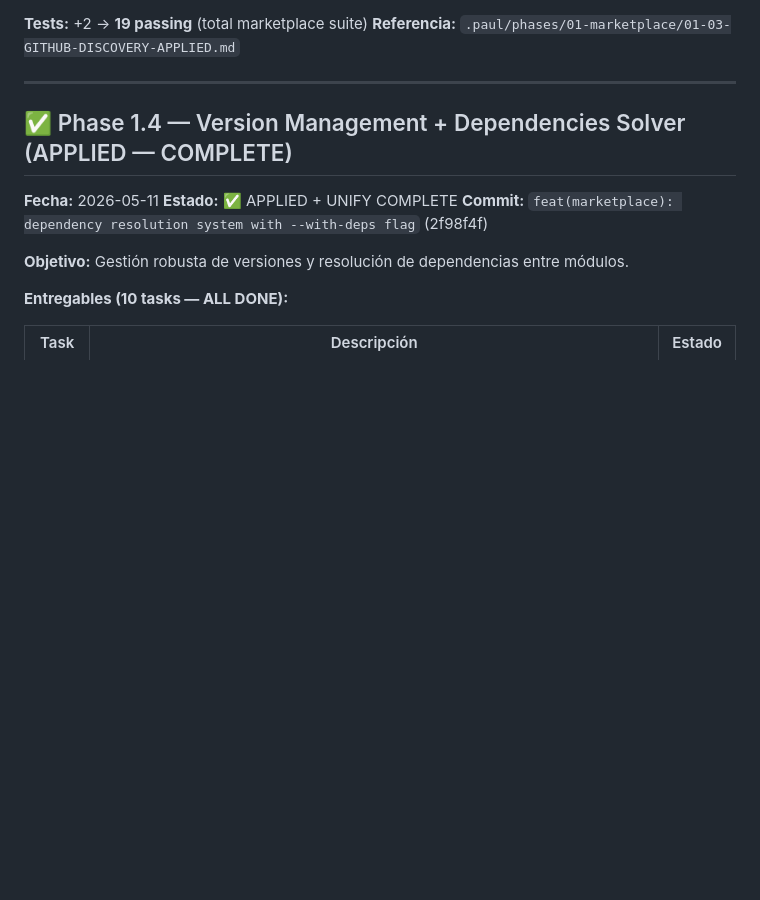
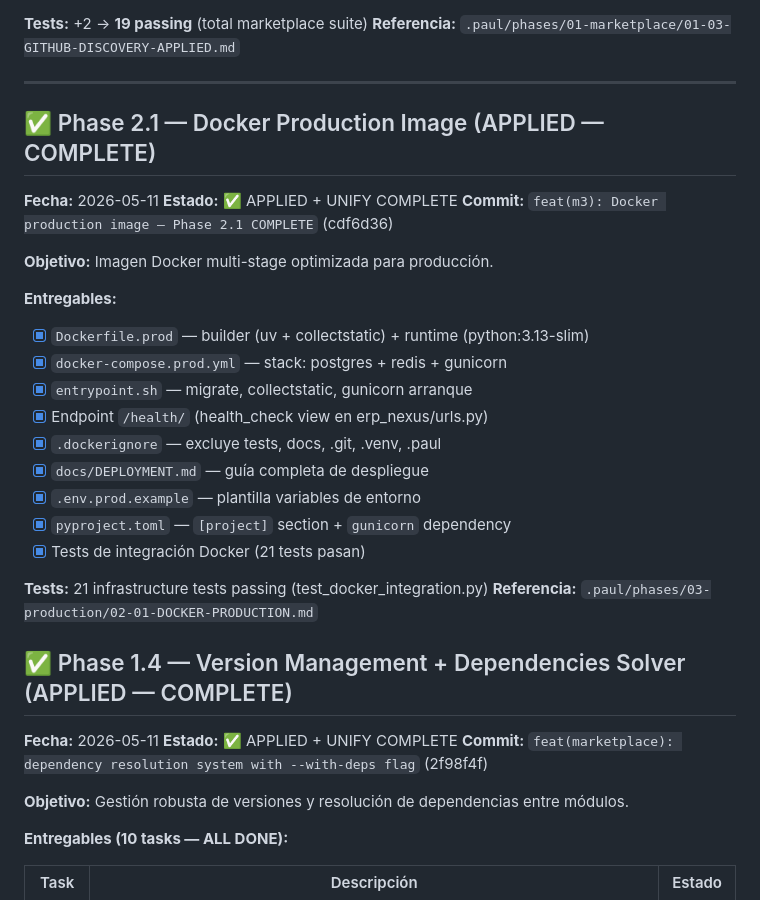
Before and after one commit to ERPNexusGroup/erp-nexus, a Markdown page: .paul/STATE.md, the part around the change. Rendered like a GitHub page; blank space fills up the shorter version.

Commit message:
docs(paul): mark Phase 2.1 Docker Production as COMPLETED
- STATE.md: add Phase 2.1 entry (APPLIED+UNIFY)
- ROADMAP.md: M3 IN PROGRESS with Phase 2.1 DONE listing
- Phase 2.1 delivered: Dockerfile.prod, docker-compose.prod.yml, entrypoint.sh,
  health endpoint, DEPLOYMENT.md, .dockerignore, .env.prod.example, 21 tests

```diff
--- a/.paul/STATE.md
+++ b/.paul/STATE.md
@@ -96,6 +96,29 @@
 
 ---
 
+
+## ✅ Phase 2.1 — Docker Production Image (APPLIED — COMPLETE)
+
+**Fecha:** 2026-05-11
+**Estado:** ✅ APPLIED + UNIFY COMPLETE
+**Commit:** `feat(m3): Docker production image — Phase 2.1 COMPLETE` (cdf6d36)
+
+**Objetivo:** Imagen Docker multi-stage optimizada para producción.
+
+**Entregables:**
+- [x] `Dockerfile.prod` — builder (uv + collectstatic) + runtime (python:3.13-slim)
+- [x] `docker-compose.prod.yml` — stack: postgres + redis + gunicorn
+- [x] `entrypoint.sh` — migrate, collectstatic, gunicorn arranque
+- [x] Endpoint `/health/` (health_check view en erp_nexus/urls.py)
+- [x] `.dockerignore` — excluye tests, docs, .git, .venv, .paul
+- [x] `docs/DEPLOYMENT.md` — guía completa de despliegue
+- [x] `.env.prod.example` — plantilla variables de entorno
+- [x] `pyproject.toml` — `[project]` section + `gunicorn` dependency
+- [x] Tests de integración Docker (21 tests pasan)
+
+**Tests:** 21 infrastructure tests passing (test_docker_integration.py)
+**Referencia:** `.paul/phases/03-production/02-01-DOCKER-PRODUCTION.md`
+
 ## ✅ Phase 1.4 — Version Management + Dependencies Solver (APPLIED — COMPLETE)
 
 **Fecha:** 2026-05-11
```
Also changed, not shown: .paul/ROADMAP.md (+11 -1 lines).
